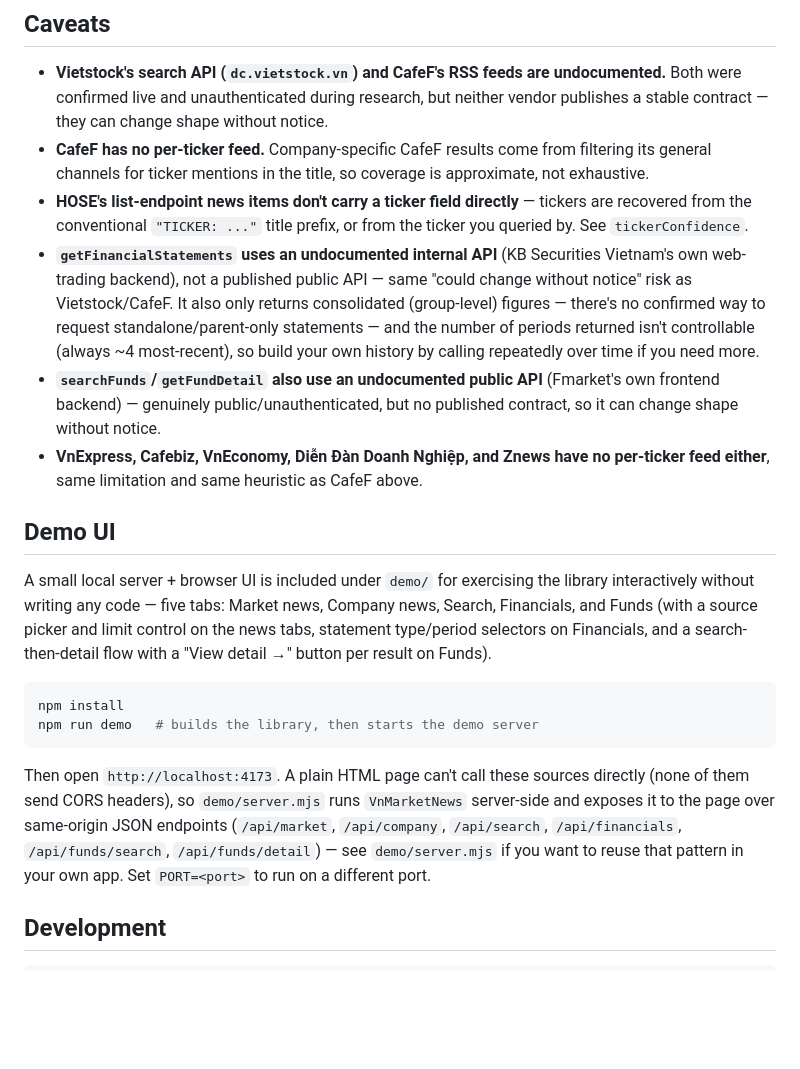
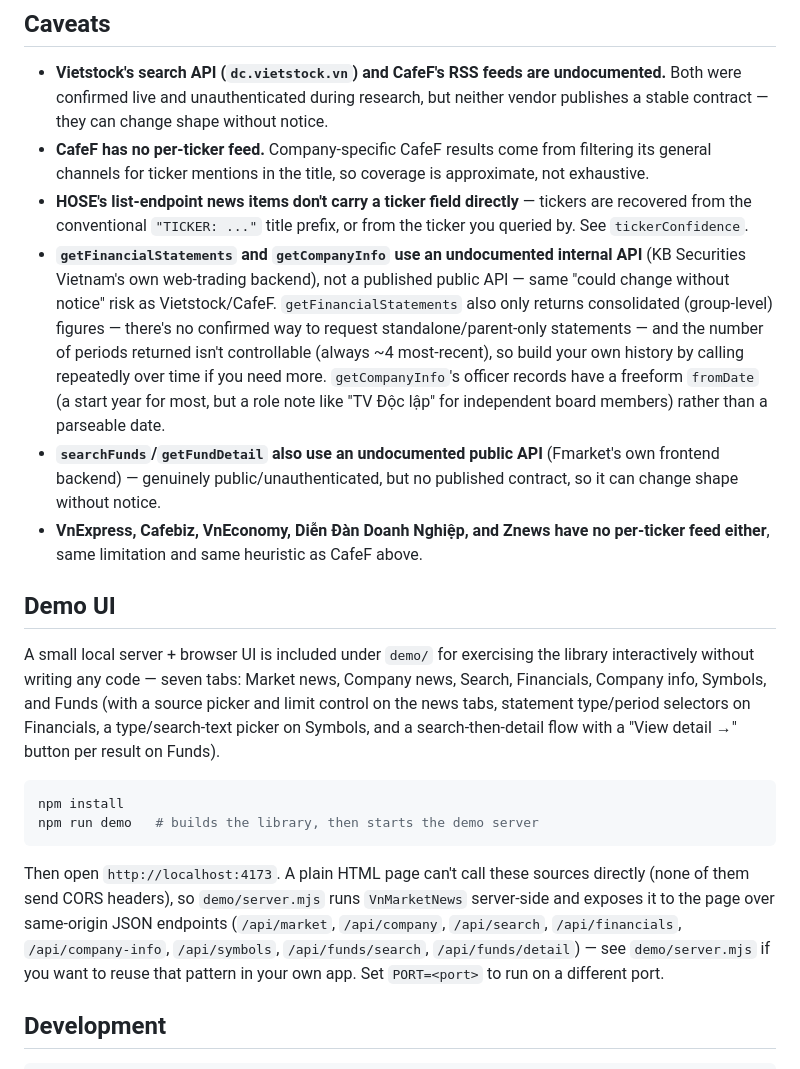
Before and after one commit to tdpi95/vn-market-news, a Markdown page: README.md, the part around one of its changes. GitHub-like rendering; blank space fills up the shorter version.

````diff
--- a/README.md
+++ b/README.md
@@ -264,13 +317,17 @@ const client2 = new VnMarketNews({ sources: [...defaultSources(), myCustomSource
 - **HOSE's list-endpoint news items don't carry a ticker field directly** —
   tickers are recovered from the conventional `"TICKER: ..."` title prefix,
   or from the ticker you queried by. See `tickerConfidence`.
-- **`getFinancialStatements` uses an undocumented internal API** (KB
-  Securities Vietnam's own web-trading backend), not a published public API
-  — same "could change without notice" risk as Vietstock/CafeF. It also
-  only returns consolidated (group-level) figures — there's no confirmed
-  way to request standalone/parent-only statements — and the number of
-  periods returned isn't controllable (always ~4 most-recent), so build
-  your own history by calling repeatedly over time if you need more.
+- **`getFinancialStatements` and `getCompanyInfo` use an undocumented
+  internal API** (KB Securities Vietnam's own web-trading backend), not a
+  published public API — same "could change without notice" risk as
+  Vietstock/CafeF. `getFinancialStatements` also only returns consolidated
+  (group-level) figures — there's no confirmed way to request
+  standalone/parent-only statements — and the number of periods returned
+  isn't controllable (always ~4 most-recent), so build your own history by
+  calling repeatedly over time if you need more. `getCompanyInfo`'s officer
+  records have a freeform `fromDate` (a start year for most, but a role
+  note like "TV Độc lập" for independent board members) rather than a
+  parseable date.
 - **`searchFunds`/`getFundDetail` also use an undocumented public API**
   (Fmarket's own frontend backend) — genuinely public/unauthenticated, but
   no published contract, so it can change shape without notice.
@@ -281,11 +338,12 @@ const client2 = new VnMarketNews({ sources: [...defaultSources(), myCustomSource
 ## Demo UI
 
 A small local server + browser UI is included under `demo/` for exercising
-the library interactively without writing any code — five tabs: Market
-news, Company news, Search, Financials, and Funds (with a source picker
-and limit control on the news tabs, statement type/period selectors on
-Financials, and a search-then-detail flow with a "View detail →" button
-per result on Funds).
+the library interactively without writing any code — seven tabs: Market
+news, Company news, Search, Financials, Company info, Symbols, and Funds
+(with a source picker and limit control on the news tabs, statement
+type/period selectors on Financials, a type/search-text picker on Symbols,
+and a search-then-detail flow with a "View detail →" button per result on
+Funds).
 
 ```bash
 npm install
@@ -296,7 +354,8 @@ Then open `http://localhost:4173`. A plain HTML page can't call these
 sources directly (none of them send CORS headers), so `demo/server.mjs`
 runs `VnMarketNews` server-side and exposes it to the page over same-origin
 JSON endpoints (`/api/market`, `/api/company`, `/api/search`,
-`/api/financials`, `/api/funds/search`, `/api/funds/detail`) — see
+`/api/financials`, `/api/company-info`, `/api/symbols`, `/api/funds/search`,
+`/api/funds/detail`) — see
 `demo/server.mjs` if you want to reuse that pattern in your own app. Set
 `PORT=<port>` to run on a different port.
 
````
Also changed, not shown: other parts of README.md (+53 -0 lines).
